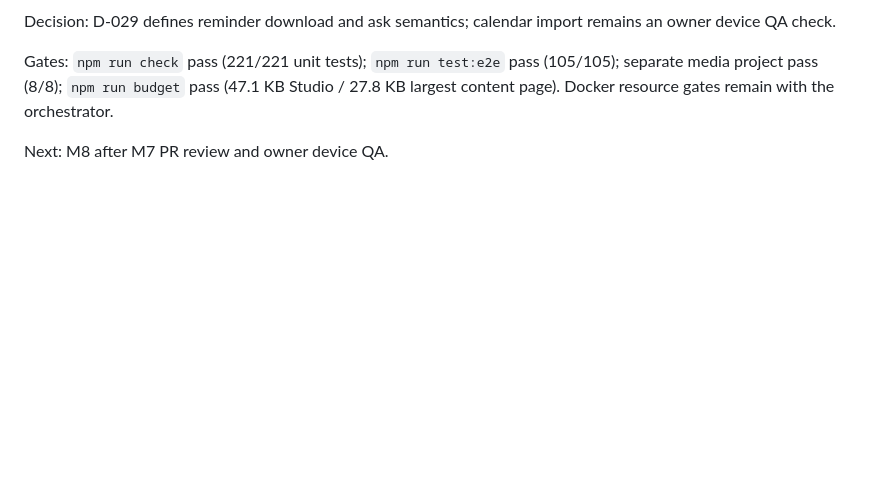
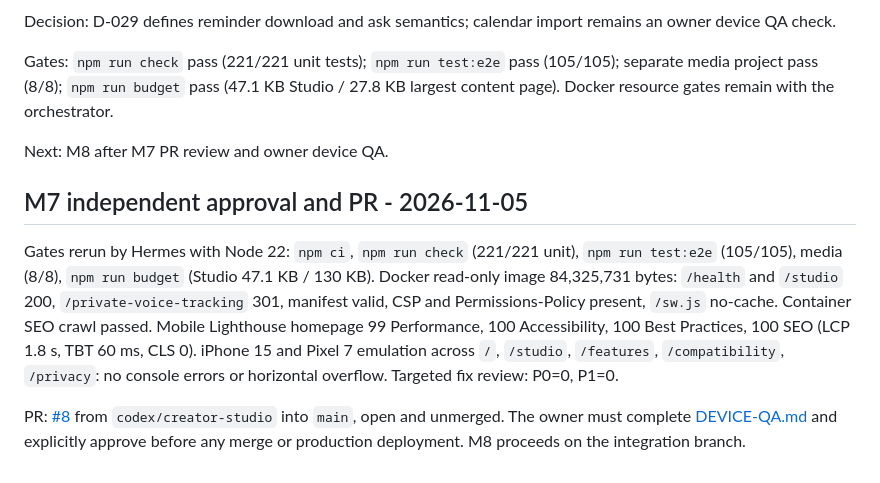
Before and after one commit to SABYA648/Telemprompter-WTF, a Markdown page: docs/studio/PROGRESS.md, the part around the change. Drawn GitHub-style; blank space fills up the shorter version.

Commit message:
docs(studio): record M7 independent gates and launch PR

```diff
--- a/docs/studio/PROGRESS.md
+++ b/docs/studio/PROGRESS.md
@@ -245,3 +245,9 @@ Decision: D-029 defines reminder download and ask semantics; calendar import rem
 Gates: `npm run check` pass (221/221 unit tests); `npm run test:e2e` pass (105/105); separate media project pass (8/8); `npm run budget` pass (47.1 KB Studio / 27.8 KB largest content page). Docker resource gates remain with the orchestrator.
 
 Next: M8 after M7 PR review and owner device QA.
+
+## M7 independent approval and PR - 2026-11-05
+
+Gates rerun by Hermes with Node 22: `npm ci`, `npm run check` (221/221 unit), `npm run test:e2e` (105/105), media (8/8), `npm run budget` (Studio 47.1 KB / 130 KB). Docker read-only image 84,325,731 bytes: `/health` and `/studio` 200, `/private-voice-tracking` 301, manifest valid, CSP and Permissions-Policy present, `/sw.js` no-cache. Container SEO crawl passed. Mobile Lighthouse homepage 99 Performance, 100 Accessibility, 100 Best Practices, 100 SEO (LCP 1.8 s, TBT 60 ms, CLS 0). iPhone 15 and Pixel 7 emulation across `/`, `/studio`, `/features`, `/compatibility`, `/privacy`: no console errors or horizontal overflow. Targeted fix review: P0=0, P1=0.
+
+PR: [#8](https://github.com/SABYA648/Telemprompter-WTF/pull/8) from `codex/creator-studio` into `main`, open and unmerged. The owner must complete [DEVICE-QA.md](DEVICE-QA.md) and explicitly approve before any merge or production deployment. M8 proceeds on the integration branch.
```
